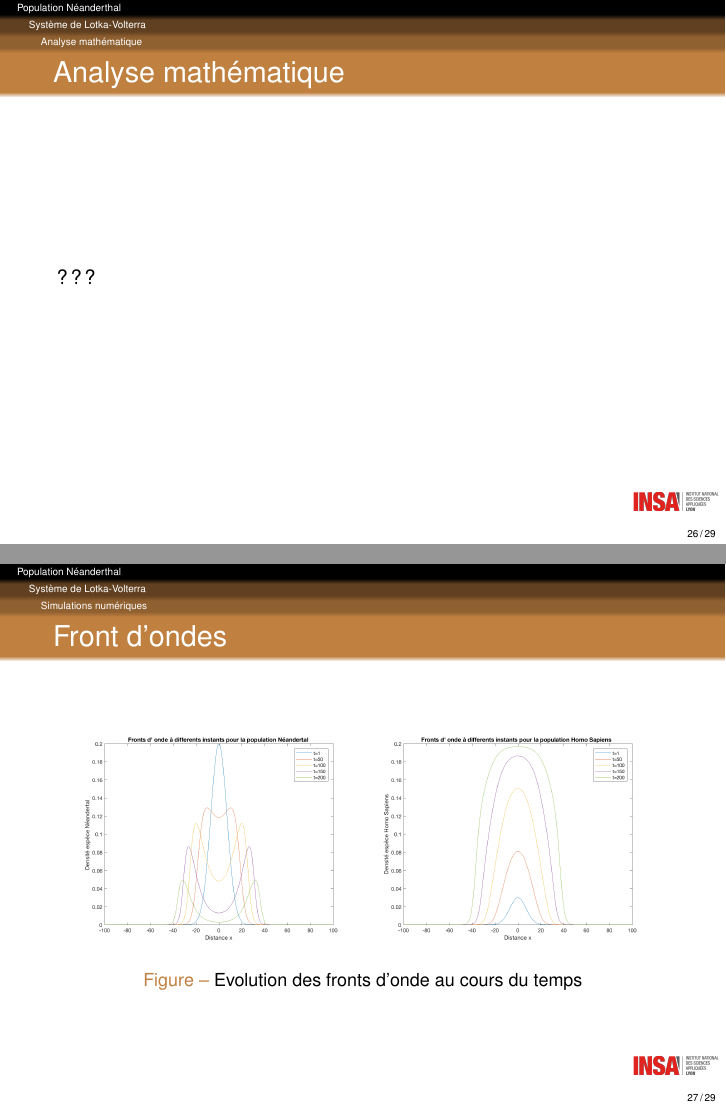
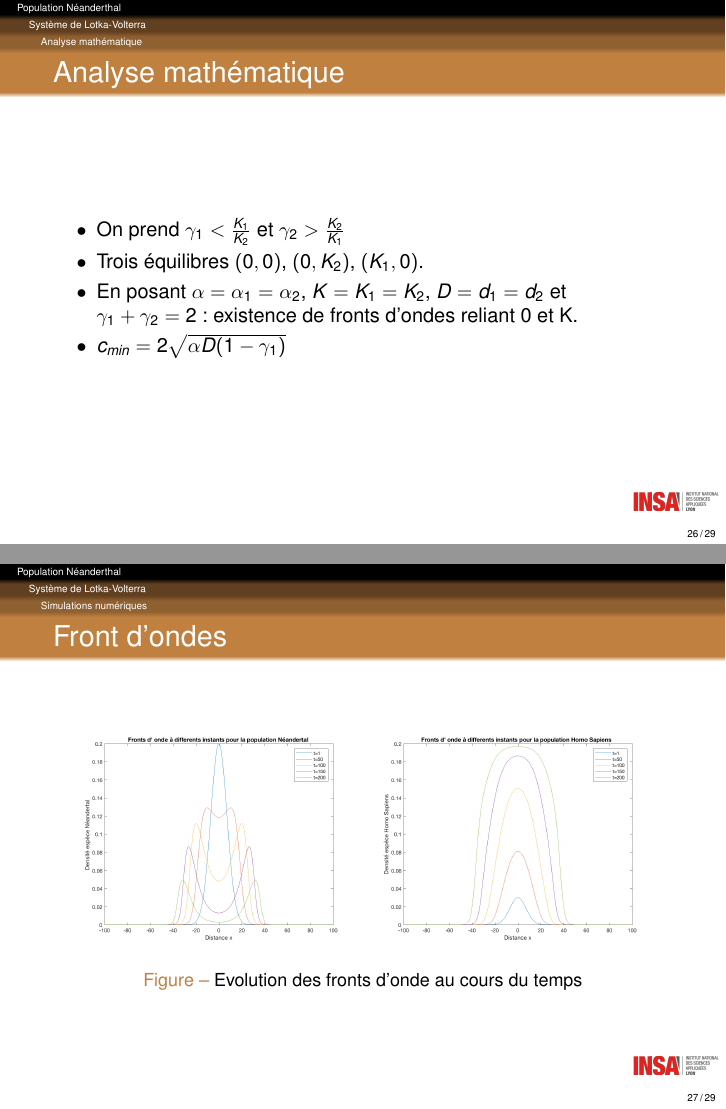
Before and after one commit to ln43/BeamerNeandertal, LaTeX slides (presentation.tex): pages 28 and 29 of 31, joined at a grey line. Compiled offline with pdfLaTeX.

Commit message:
ajout partie comp

```diff
--- a/presentation.tex
+++ b/presentation.tex
@@ -297,7 +297,12 @@ $$k=\frac{4}{(1-A)^2}$$
 
 \subsection{Analyse mathématique}
 \begin{frame}{Analyse mathématique}{}
-???
+\begin{itemize}
+\item[$\bullet$] On prend $\gamma_1 < \frac{K_1}{K_2}$ et $\gamma_2 > \frac{K_2}{K_1}$
+\item[$\bullet$] Trois équilibres $(0,0)$, $(0,K_2)$, $(K_1,0)$.
+\item[$\bullet$] En posant $\alpha = \alpha_1 = \alpha_2$, $K = K_1 = K_2$, $D = d_1 = d_2$ et $\gamma_1 + \gamma_2 = 2$ : existence de fronts d'ondes reliant 0 et K.
+\item[$\bullet$] $c_{min} = 2 \sqrt{\alpha D(1-\gamma_1)}$
+\end{itemize}
 \end{frame}
 
 \subsection{Simulations numériques}
```
Also changed, not shown: presentation.pdf.
